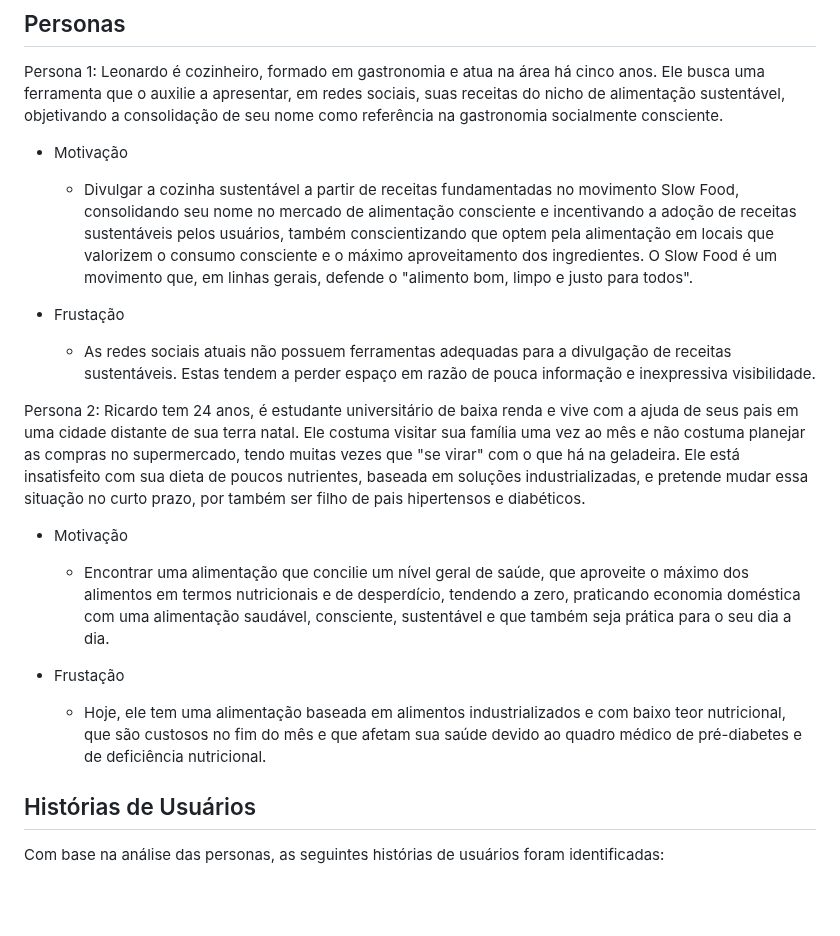
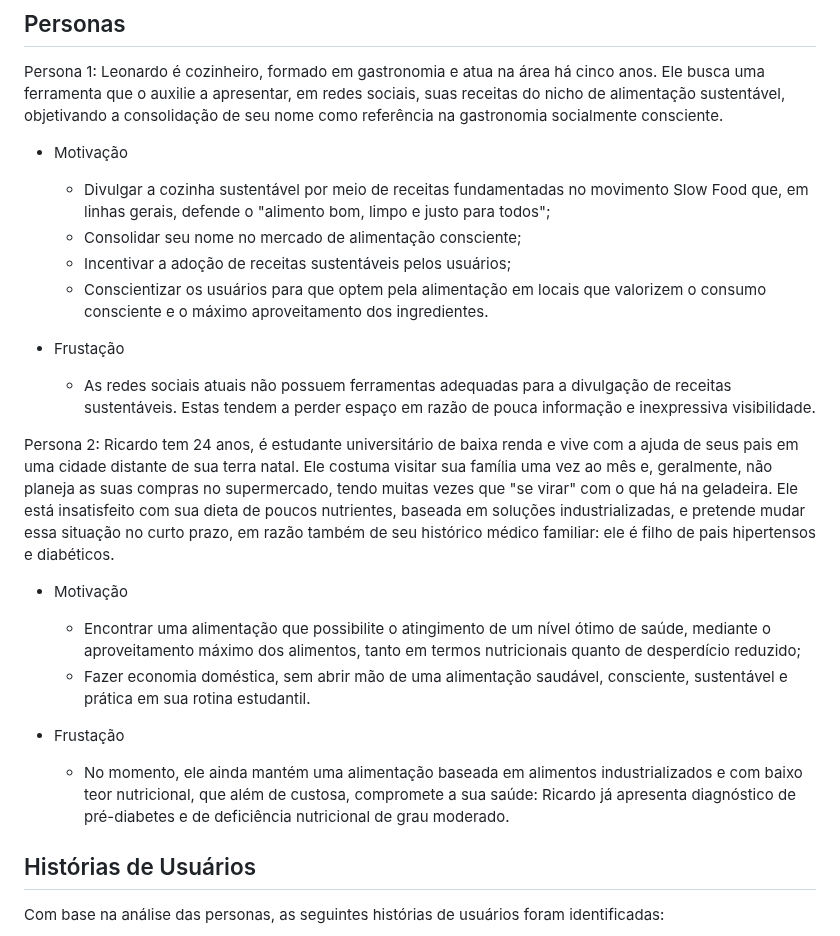
Before and after one commit to ICEI-PUC-Minas-PMV-SI/pmv-si-2023-2-pe1-t1-cozinha-sustentavel-pmv, a Markdown page: docs/especification.md, the part around the change. GitHub-like rendering; blank space fills up the shorter version.

```diff
--- a/docs/especification.md
+++ b/docs/especification.md
@@ -15,20 +15,25 @@ As técnicas adotadas serão as seguintes:
 
 Persona 1:
 Leonardo é cozinheiro, formado em gastronomia e atua na área há cinco anos. Ele busca uma ferramenta que o auxilie a apresentar, em redes sociais, suas receitas do nicho de alimentação sustentável, objetivando a consolidação de seu nome como referência na gastronomia socialmente consciente.
+
   - Motivação
-     - Divulgar a cozinha sustentável a partir de receitas fundamentadas no movimento Slow Food, consolidando seu nome no mercado de alimentação consciente e incentivando a adoção de receitas sustentáveis pelos usuários, também conscientizando que optem pela alimentação em locais que valorizem o consumo consciente e o máximo aproveitamento dos ingredientes. O Slow Food é um movimento que, em linhas gerais, defende o "alimento bom, limpo e justo para todos".
+     - Divulgar a cozinha sustentável por meio de receitas fundamentadas no movimento Slow Food que, em linhas gerais, defende o "alimento bom, limpo e justo para todos";
+     - Consolidar seu nome no mercado de alimentação consciente;
+     - Incentivar a adoção de receitas sustentáveis pelos usuários;
+     - Conscientizar os usuários para que optem pela alimentação em locais que valorizem o consumo consciente e o máximo aproveitamento dos ingredientes.
 
   - Frustação
      - As redes sociais atuais não possuem ferramentas adequadas para a divulgação de receitas sustentáveis. Estas tendem a perder espaço em razão de pouca informação e inexpressiva visibilidade.
 
 Persona 2:
-Ricardo tem 24 anos, é estudante universitário de baixa renda e vive com a ajuda de seus pais em uma cidade distante de sua terra natal. Ele costuma visitar sua família uma vez ao mês e não costuma planejar as compras no supermercado, tendo muitas vezes que "se virar" com o que há na geladeira. Ele está insatisfeito com sua dieta de poucos nutrientes, baseada em soluções industrializadas, e pretende mudar essa situação no curto prazo, por também ser filho de pais hipertensos e diabéticos.
+Ricardo tem 24 anos, é estudante universitário de baixa renda e vive com a ajuda de seus pais em uma cidade distante de sua terra natal. Ele costuma visitar sua família uma vez ao mês e, geralmente, não planeja as suas compras no supermercado, tendo muitas vezes que "se virar" com o que há na geladeira. Ele está insatisfeito com sua dieta de poucos nutrientes, baseada em soluções industrializadas, e pretende mudar essa situação no curto prazo, em razão também de seu histórico médico familiar: ele é filho de pais hipertensos e diabéticos.
 
   - Motivação
-    - Encontrar uma alimentação que concilie um nível geral de saúde, que aproveite o máximo dos alimentos em termos nutricionais e de desperdício, tendendo a zero, praticando economia doméstica com uma alimentação saudável, consciente, sustentável e que também seja prática para o seu dia a dia.
+    - Encontrar uma alimentação que possibilite o atingimento de um nível ótimo de saúde, mediante o aproveitamento máximo dos alimentos, tanto em termos nutricionais quanto de desperdício reduzido;
+    - Fazer economia doméstica, sem abrir mão de uma alimentação saudável, consciente, sustentável e prática em sua rotina estudantil.
 
   - Frustação
-    - Hoje, ele tem uma alimentação baseada em alimentos industrializados e com baixo teor nutricional, que são custosos no fim do mês e que afetam sua saúde devido ao quadro médico de pré-diabetes e de deficiência nutricional.
+    - No momento, ele ainda mantém uma alimentação baseada em alimentos industrializados e com baixo teor nutricional, que além de custosa, compromete a sua saúde: Ricardo já apresenta diagnóstico de pré-diabetes e de deficiência nutricional de grau moderado.
 
 ## Histórias de Usuários
 
```
